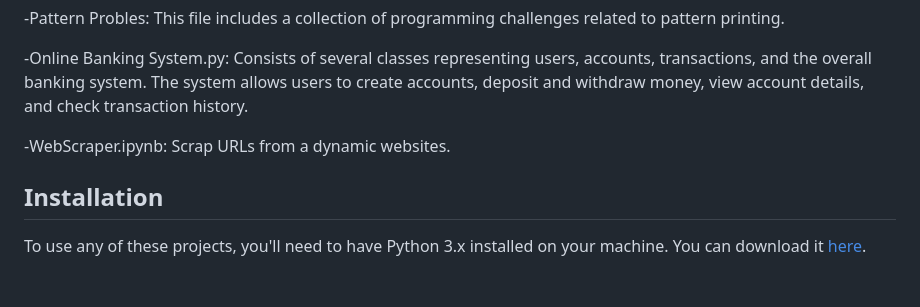
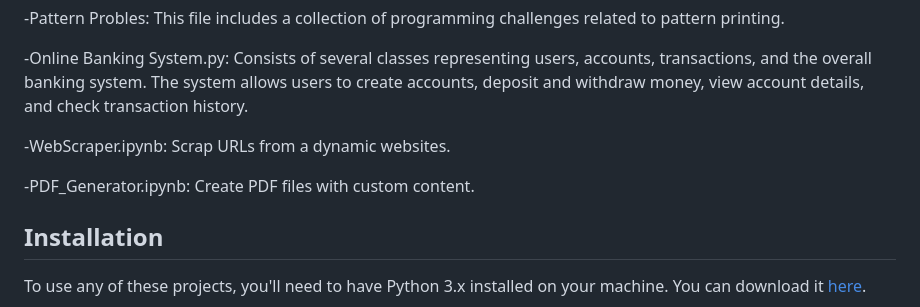
Before and after one commit to SaisatwikBiku/python-salad, a Markdown page: README.md, the part around the change. Drawn GitHub-style; blank space fills up the shorter version.

```diff
--- a/README.md
+++ b/README.md
@@ -64,6 +64,9 @@ Consists of several classes representing users, accounts, transactions, and the
 -WebScraper.ipynb:
 Scrap URLs from a dynamic websites.
 
+-PDF_Generator.ipynb:
+Create PDF files with custom content.
+
 ## Installation
 
 To use any of these projects, you'll need to have Python 3.x installed on your machine. You can download it [here](https://www.python.org/downloads/).
```
